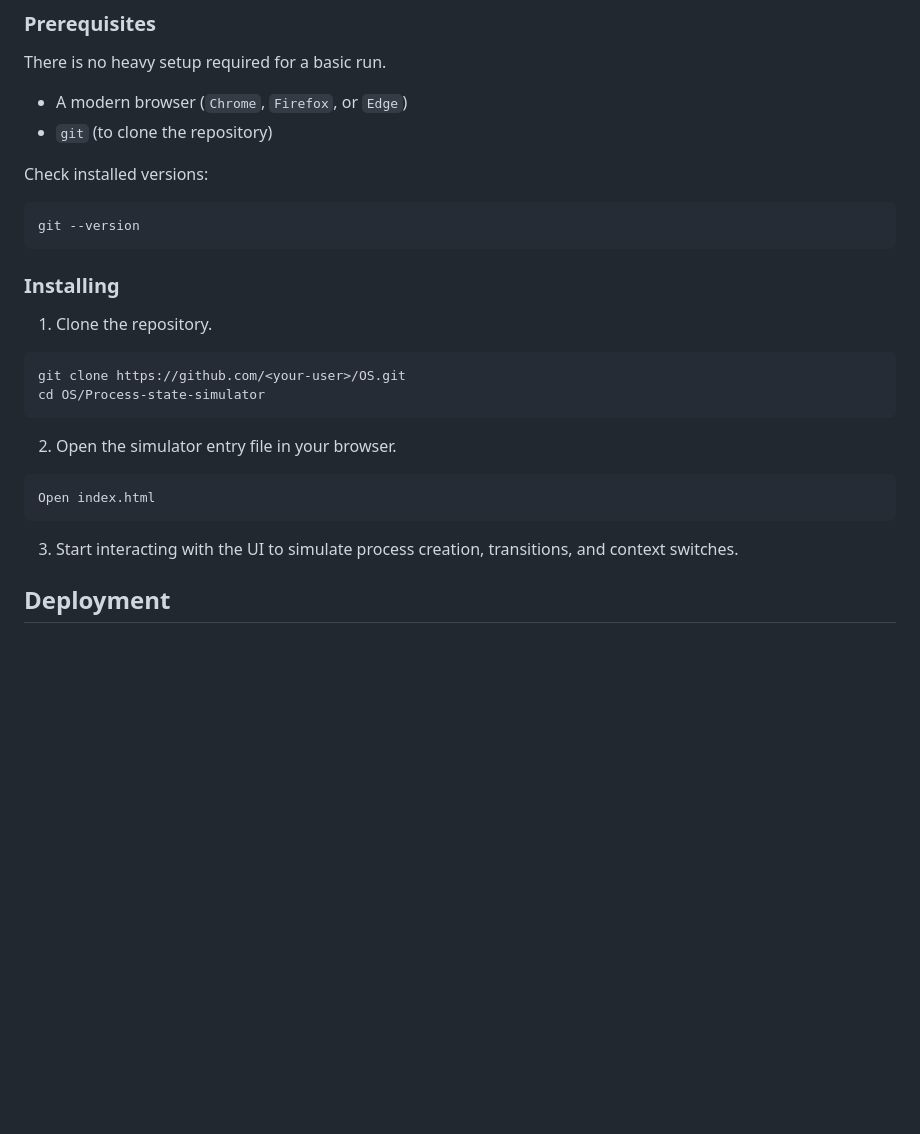
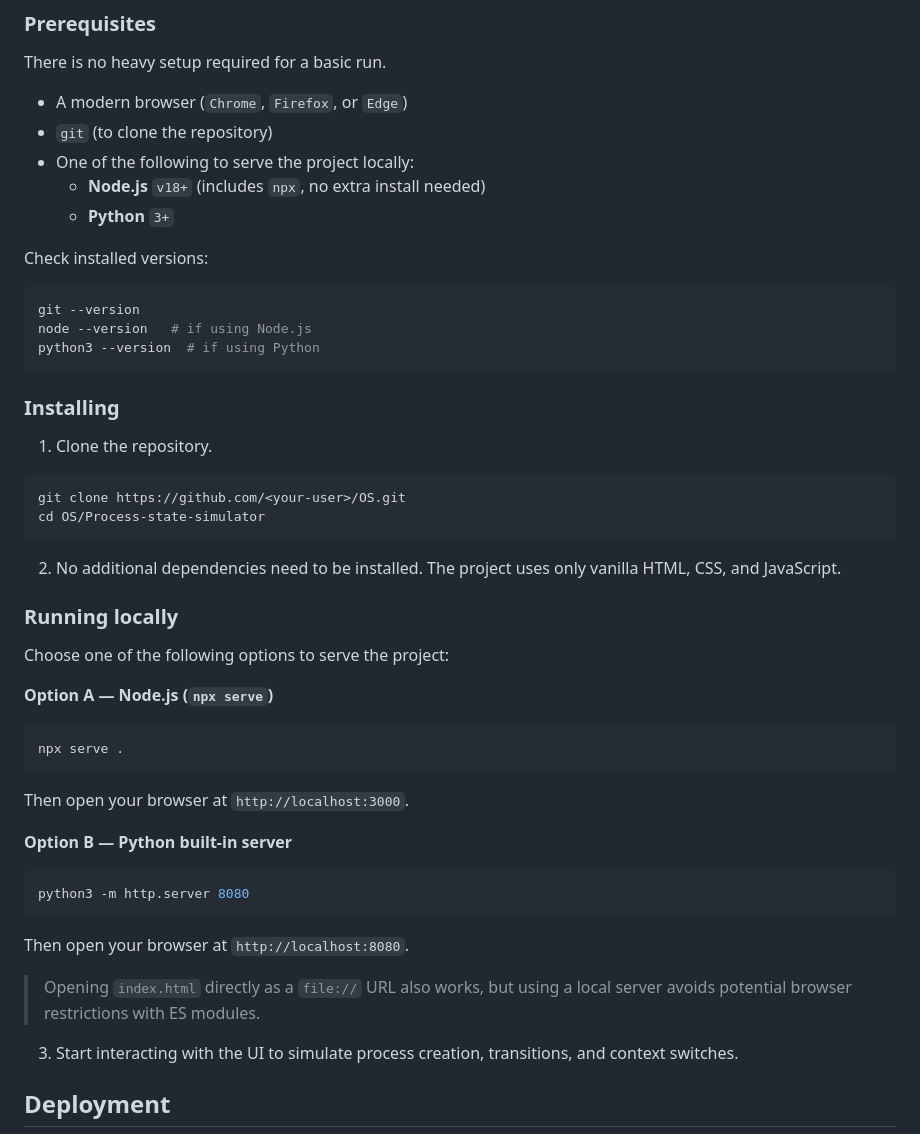
Before and after one commit to nicopulido/OS, a Markdown page: Process-state-simulator/README.md, the part around the change. GitHub-like rendering; blank space fills up the shorter version.

Commit message:
docs: update installing and prerrequisites section

````diff
--- a/Process-state-simulator/README.md
+++ b/Process-state-simulator/README.md
@@ -26,11 +26,16 @@ There is no heavy setup required for a basic run.
 
 - A modern browser (`Chrome`, `Firefox`, or `Edge`)
 - `git` (to clone the repository)
+- One of the following to serve the project locally:
+  - **Node.js** `v18+` (includes `npx`, no extra install needed)
+  - **Python** `3+`
 
 Check installed versions:
 
 ```bash
 git --version
+node --version   # if using Node.js
+python3 --version  # if using Python
 ```
 
 ### Installing
@@ -42,11 +47,29 @@ git clone https://github.com/<your-user>/OS.git
 cd OS/Process-state-simulator
 ```
 
-2. Open the simulator entry file in your browser.
+2. No additional dependencies need to be installed. The project uses only vanilla HTML, CSS, and JavaScript.
 
-```text
-Open index.html
+### Running locally
+
+Choose one of the following options to serve the project:
+
+**Option A — Node.js (`npx serve`)**
+
+```bash
+npx serve .
 ```
+
+Then open your browser at `http://localhost:3000`.
+
+**Option B — Python built-in server**
+
+```bash
+python3 -m http.server 8080
+```
+
+Then open your browser at `http://localhost:8080`.
+
+> Opening `index.html` directly as a `file://` URL also works, but using a local server avoids potential browser restrictions with ES modules.
 
 3. Start interacting with the UI to simulate process creation, transitions, and context switches.
 
````
